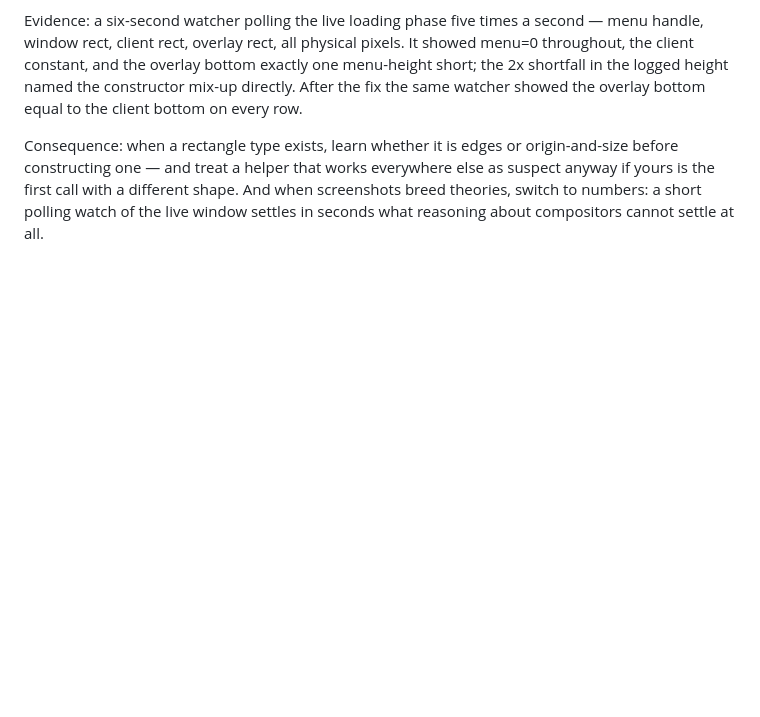
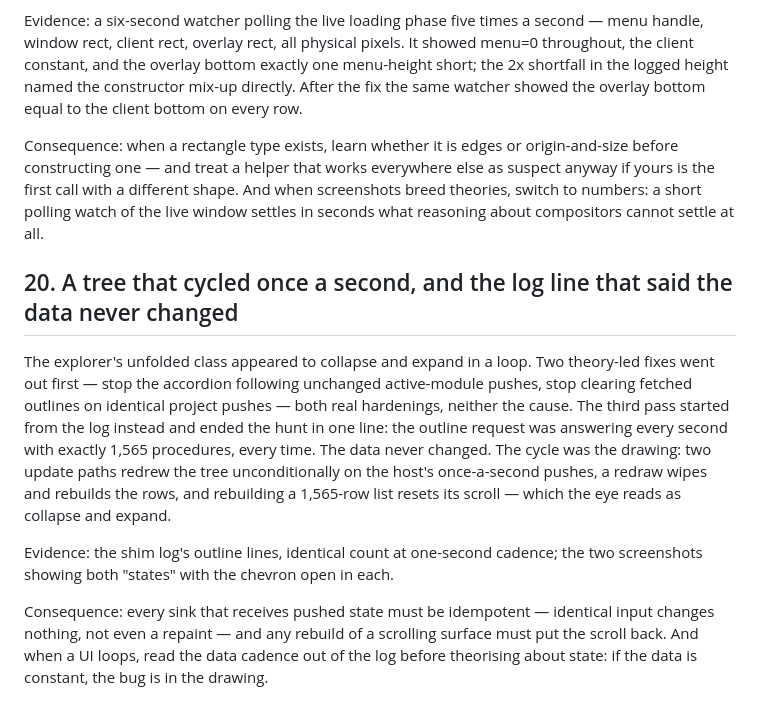
Before and after one commit to WilliamSmithEdward/xlide_vbide, a Markdown page: docs/lessons.md, the part around the change. Drawn GitHub-style; blank space fills up the shorter version.

Commit message:
Pin lesson 20 and open the handoff with a dated start-here for the next session

```diff
--- a/docs/lessons.md
+++ b/docs/lessons.md
@@ -275,3 +275,22 @@ before constructing one — and treat a helper that works everywhere else as sus
 yours is the first call with a different shape. And when screenshots breed theories, switch
 to numbers: a short polling watch of the live window settles in seconds what reasoning about
 compositors cannot settle at all.
+
+## 20. A tree that cycled once a second, and the log line that said the data never changed
+
+The explorer's unfolded class appeared to collapse and expand in a loop. Two theory-led fixes
+went out first — stop the accordion following unchanged active-module pushes, stop clearing
+fetched outlines on identical project pushes — both real hardenings, neither the cause. The
+third pass started from the log instead and ended the hunt in one line: the outline request was
+answering every second with exactly 1,565 procedures, every time. The data never changed. The
+cycle was the drawing: two update paths redrew the tree unconditionally on the host's
+once-a-second pushes, a redraw wipes and rebuilds the rows, and rebuilding a 1,565-row list
+resets its scroll — which the eye reads as collapse and expand.
+
+Evidence: the shim log's outline lines, identical count at one-second cadence; the two
+screenshots showing both "states" with the chevron open in each.
+
+Consequence: every sink that receives pushed state must be idempotent — identical input changes
+nothing, not even a repaint — and any rebuild of a scrolling surface must put the scroll back.
+And when a UI loops, read the data cadence out of the log before theorising about state: if the
+data is constant, the bug is in the drawing.
```
Also changed, not shown: docs/handoff.md (+45 -31 lines).
